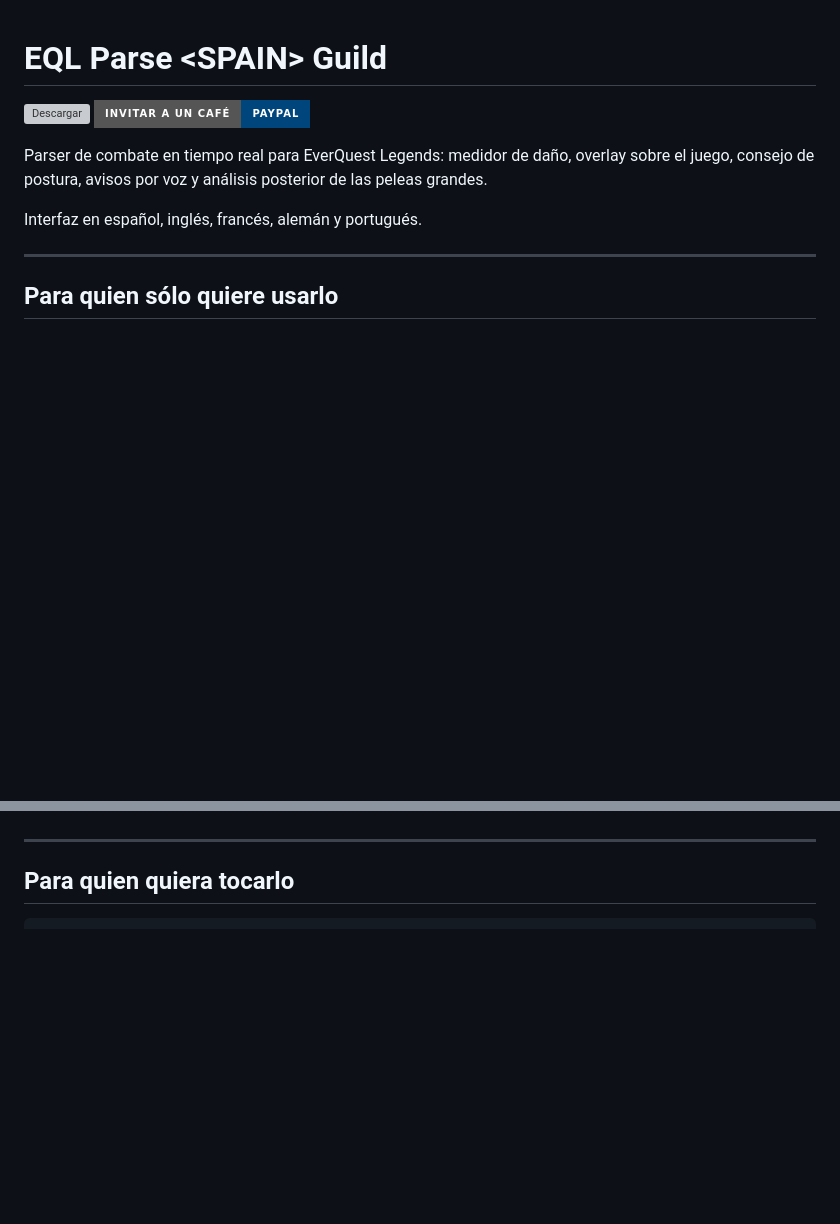
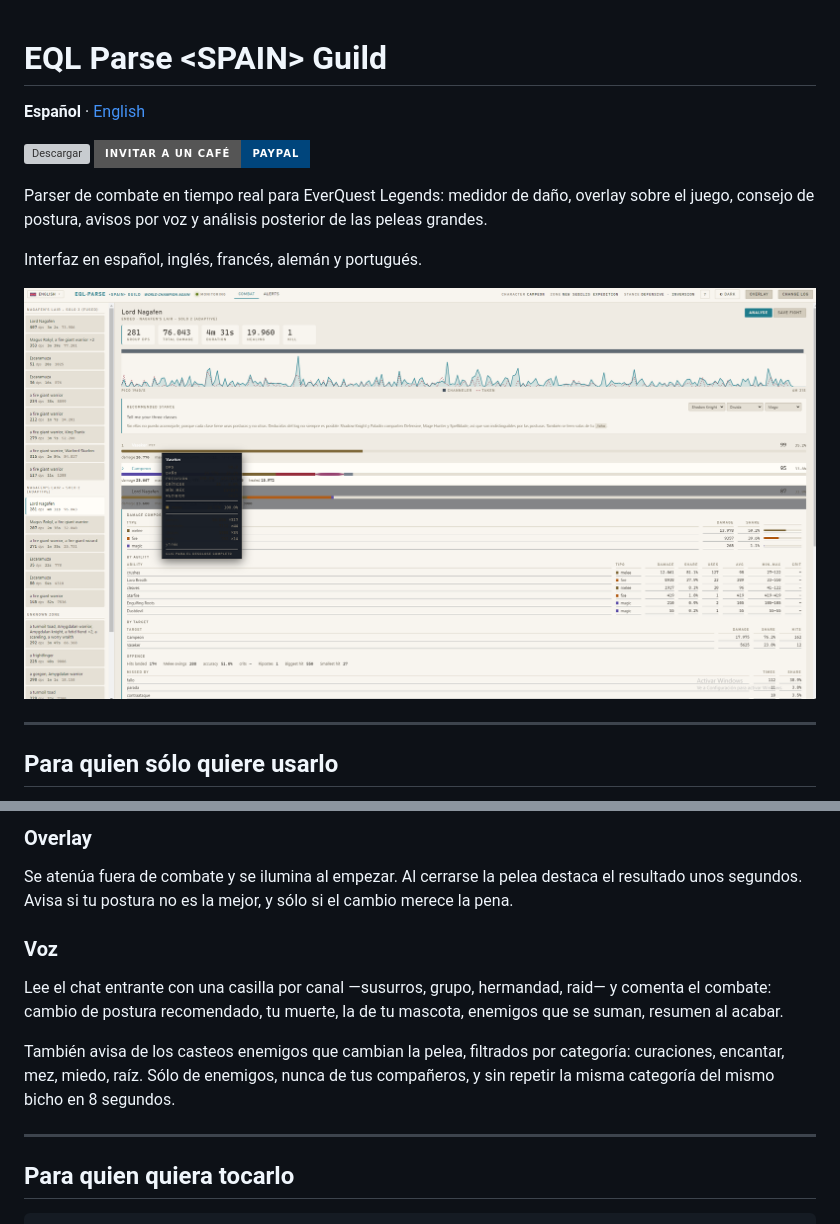
Before and after one commit to infinityl111/eql-parse, a Markdown page: README.md, 2 parts joined by grey strips. Rendered like a GitHub page; pictures changed too: docs/combate.png (added); badges without logos; blank space fills up the shorter version; grey boxes are pictures that could not be loaded.

Commit message:
Traducciones completas y README bilingue con capturas

```diff
--- a/README.md
+++ b/README.md
@@ -1,4 +1,6 @@
 # EQL Parse &lt;SPAIN&gt; Guild
+
+**Español** · [English](README.en.md)
 
 [![Descargar](https://img.shields.io/github/v/release/infinityl111/eql-parse-spain?label=Descargar&style=for-the-badge&color=1f7c8c)](https://github.com/infinityl111/eql-parse-spain/releases/latest)
 [![Invitar a un café](https://img.shields.io/badge/Invitar%20a%20un%20caf%C3%A9-PayPal-00457C?style=for-the-badge&logo=paypal&logoColor=white)](https://paypal.me/eqcampeon)
@@ -8,6 +10,8 @@ overlay sobre el juego, consejo de postura, avisos por voz y análisis
 posterior de las peleas grandes.
 
 Interfaz en español, inglés, francés, alemán y portugués.
+
+![Ventana principal](docs/combate.png)
 
 ---
 
@@ -39,3 +76,18 @@ exclusiva Windows no deja dibujar nada por encima.
+### Overlay
+
+Se atenúa fuera de combate y se ilumina al empezar. Al cerrarse la pelea
+destaca el resultado unos segundos. Avisa si tu postura no es la mejor, y sólo
+si el cambio merece la pena.
+
+### Voz
+
+Lee el chat entrante con una casilla por canal —susurros, grupo, hermandad,
+raid— y comenta el combate: cambio de postura recomendado, tu muerte, la de tu
+mascota, enemigos que se suman, resumen al acabar.
+
+También avisa de los casteos enemigos que cambian la pelea, filtrados por
+categoría: curaciones, encantar, mez, miedo, raíz. Sólo de enemigos, nunca de
+tus compañeros, y sin repetir la misma categoría del mismo bicho en 8 segundos.
 
 ---
 
```
Also changed, not shown: other parts of README.md (+33 -0 lines), README.en.md (added, +146 -0 lines), docs/analisis.png (added), docs/postura.png (added), 7 other files.
